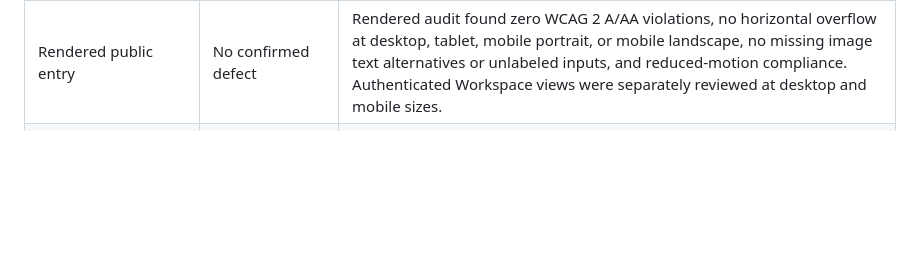
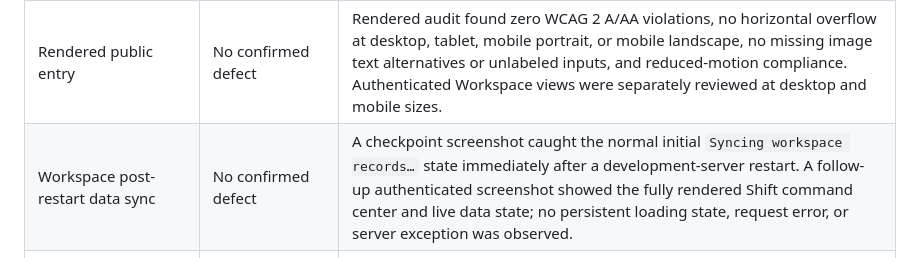
Before and after one commit to Ishwarpatra/Cleanvee, a Markdown page: FRESH_AUDIT.md, the part around the change. Drawn GitHub-style; blank space fills up the shorter version.

Commit message:
docs: record workspace sync-state verification

```diff
--- a/FRESH_AUDIT.md
+++ b/FRESH_AUDIT.md
@@ -15,6 +15,7 @@ The source review will cover role authorization, assignment scoping, mutation va
 | Development diagnostics | **Fixed** | The development-only collector previously retained request header values and full query strings. It now redacts credential-bearing request and response headers plus sensitive URL values such as OAuth `code` before records are persisted. A targeted regression test and harmless runtime sentinel check passed. |
 | Unused production dependencies and templates | **Fixed** | Unused AWS SDK client/presigner, Streamdown, and Recharts dependencies were removed, along with their unreferenced chart wrapper, AI chat component, and component showcase page. Their inactive dependency chains accounted for the audit’s initial critical and most high-severity advisories. |
 | Rendered public entry | No confirmed defect | Rendered audit found zero WCAG 2 A/AA violations, no horizontal overflow at desktop, tablet, mobile portrait, or mobile landscape, no missing image text alternatives or unlabeled inputs, and reduced-motion compliance. Authenticated Workspace views were separately reviewed at desktop and mobile sizes. |
+| Workspace post-restart data sync | No confirmed defect | A checkpoint screenshot caught the normal initial `Syncing workspace records…` state immediately after a development-server restart. A follow-up authenticated screenshot showed the fully rendered Shift command center and live data state; no persistent loading state, request error, or server exception was observed. |
 | Remaining dependency advisories | Review required; no automatic fix offered | The final package audit reports **0 critical**, **4 high**, **2 moderate**, and **2 low** advisories in direct framework paths (`@trpc/server`, `drizzle-orm`, Express transitives, and `nanoid`). The audit tool marks each as `review`, not an available targeted update. They require dependency-vendor release tracking rather than an unsafe forced upgrade. |
 
 ## Validation record
```
Also changed, not shown: todo.md (+3 -1 lines).
